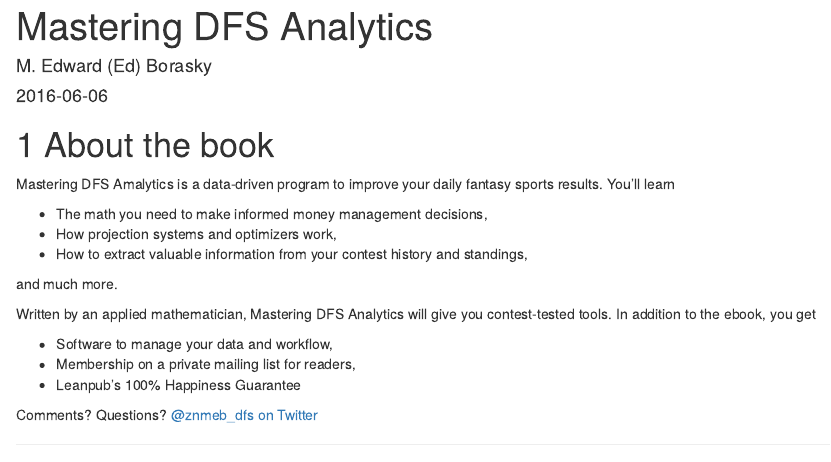
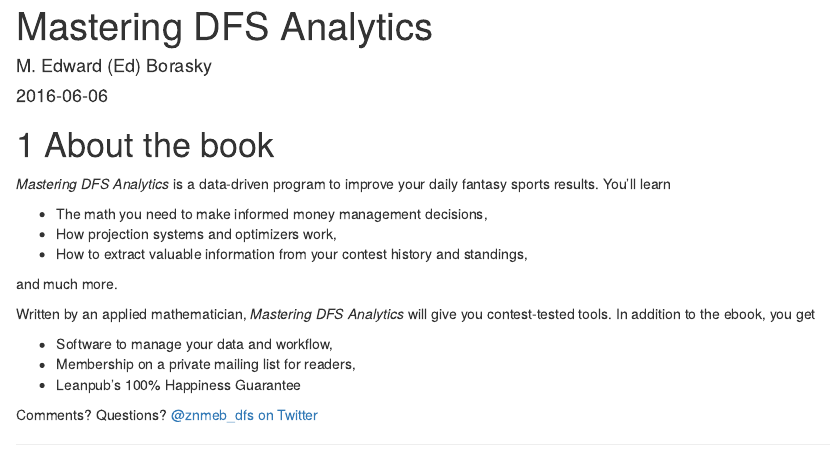
Before and after one commit to zugzawang/Mastering-DFS-Analytics, an R Markdown document (index.Rmd): the page in a window 1100 px wide, from its top. Rendered offline with R 4.5, knitr and Pandoc, with nearby package versions; drawn as R Markdown's standard HTML page in place of the format the file asks for.

Commit message:
fix a few typos

```diff
--- a/index.Rmd
+++ b/index.Rmd
@@ -11,7 +11,7 @@
 ---
 
 # About the book
-Mastering DFS Amalytics is a data-driven program to improve your daily fantasy sports results. You'll learn
+_Mastering DFS Analytics_ is a data-driven program to improve your daily fantasy sports results. You'll learn
 
 * The math you need to make informed money management decisions,
 * How projection systems and optimizers work,
```
Also changed, not shown: index.Rmd (2 more changed lines).
